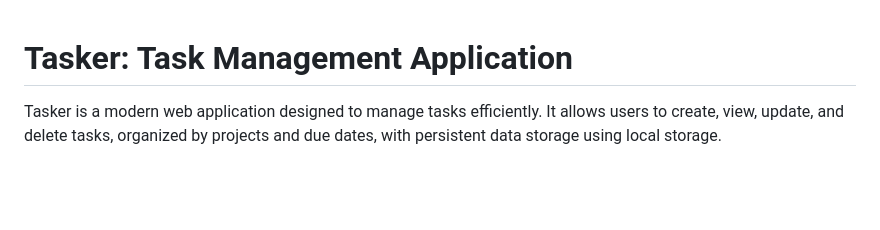
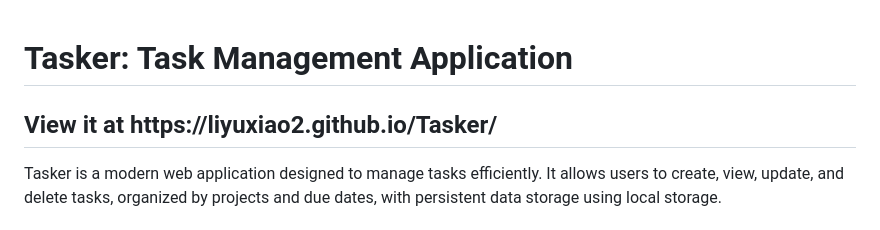
Before and after one commit to liyuxiao2/Tasker, a Markdown page: README.md, the part around the change. Drawn GitHub-style; blank space fills up the shorter version.

```diff
--- a/README.md
+++ b/README.md
@@ -6,6 +6,8 @@
 </head>
 <body>
     <h1>Tasker: Task Management Application</h1>
+
+<h2> View it at https://liyuxiao2.github.io/Tasker/ </h2>
     <p>
         Tasker is a modern web application designed to manage tasks efficiently.
         It allows users to create, view, update, and delete tasks, organized by projects and due dates,
```
